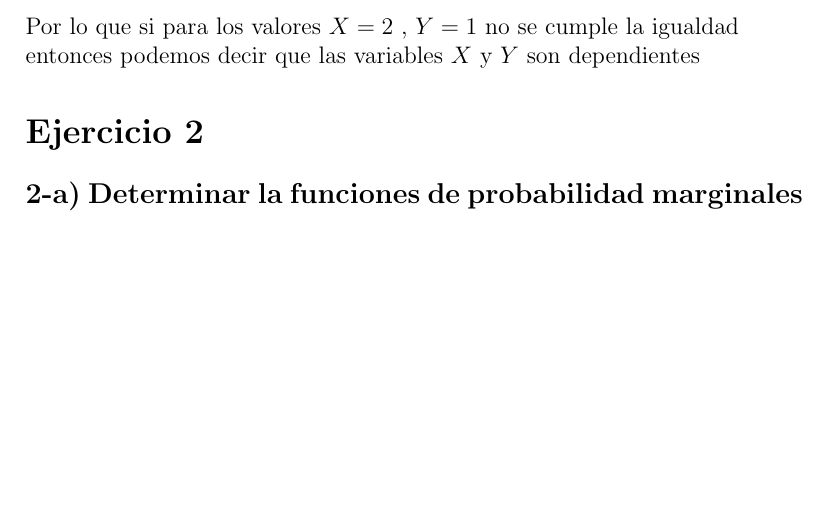
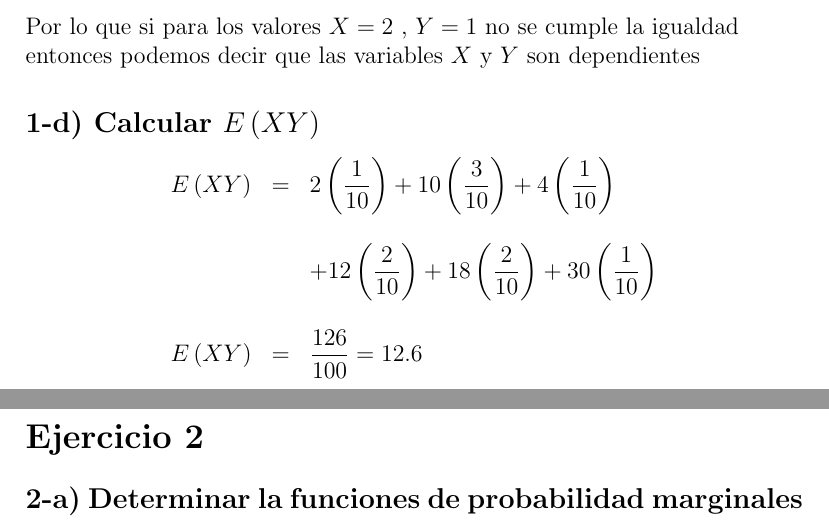
Before and after one commit to dcruzp/CP9Probabilidades, a LaTeX document (CP#9.tex): part of page 3 of 11 before the commit and two parts of pages 3 and 4 of 12 after it, the two joined at a grey line, cut so that both start at the same text, the shorter picture padded with empty space. Compiled offline with pdfLaTeX.

Commit message:
anadiendole algunos cambioos al ejercicio 1

```diff
--- a/CP#9.tex
+++ b/CP#9.tex
@@ -170,6 +170,21 @@ Para que X y Y sean independientes tiene que cumplirse:
 \end{flushleft}
 
 
+\subsection*{1-d) Calcular $E\left(XY\right)$ }
+
+\begin{equation*}
+    \begin{array}{rcl}
+        E\left(XY\right) & = & \displaystyle 2 \left(\frac{1}{10}\right) + 10 \left(\frac{3}{10}\right) + 4 \left(\frac{1}{10}\right)
+        \\
+        \\
+        && \displaystyle  +  12 \left(\frac{2}{10}\right) + 18 \left(\frac{2}{10}\right) + 30 \left(\frac{1}{10}\right)
+        \\
+        \\
+        \displaystyle E\left(XY\right) & = & \displaystyle \frac{126}{100} = 12.6
+    \end{array}
+\end{equation*}
+
+
 \section*{Ejercicio 2}
 
 \subsection*{2-a)  Determinar la funciones de probabilidad marginales }
```
Also changed, not shown: CP#9.tex (17 more changed lines).
